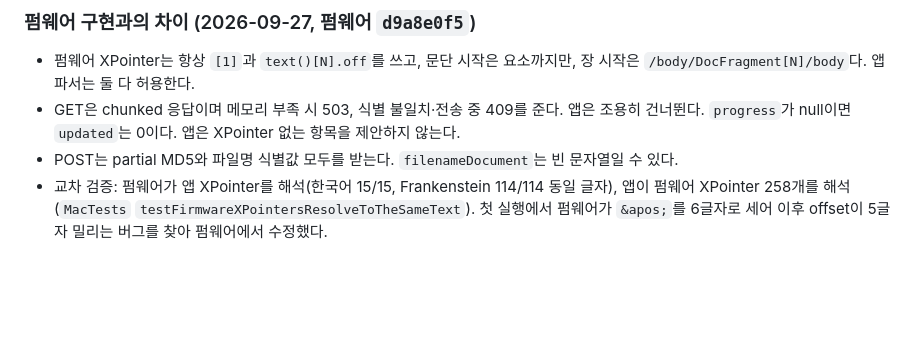
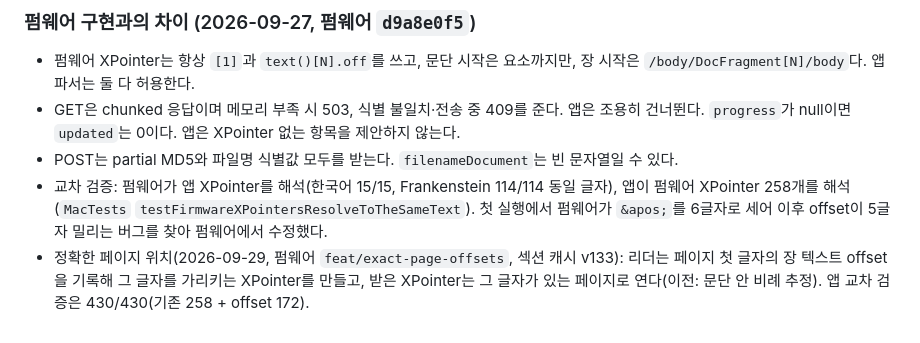
Before and after one commit to puritysb/pocket-daily, a Markdown page: docs/READING_PROGRESS.md, the part around the change. GitHub-like rendering; blank space fills up the shorter version.

Commit message:
docs: note exact page positions from the reader
Co-Authored-By: Claude Opus 5.5 <noreply@anthropic.com>

```diff
--- a/docs/READING_PROGRESS.md
+++ b/docs/READING_PROGRESS.md
@@ -70,3 +70,6 @@ percentage, device, device_id, timestamp)를 쓴다.
 - 교차 검증: 펌웨어가 앱 XPointer를 해석(한국어 15/15, Frankenstein 114/114 동일 글자),
   앱이 펌웨어 XPointer 258개를 해석(`MacTests` `testFirmwareXPointersResolveToTheSameText`).
   첫 실행에서 펌웨어가 `&apos;`를 6글자로 세어 이후 offset이 5글자 밀리는 버그를 찾아 펌웨어에서 수정했다.
+- 정확한 페이지 위치(2026-09-29, 펌웨어 `feat/exact-page-offsets`, 섹션 캐시 v133): 리더는 페이지
+  첫 글자의 장 텍스트 offset을 기록해 그 글자를 가리키는 XPointer를 만들고, 받은 XPointer는 그 글자가
+  있는 페이지로 연다(이전: 문단 안 비례 추정). 앱 교차 검증은 430/430(기존 258 + offset 172).
```
